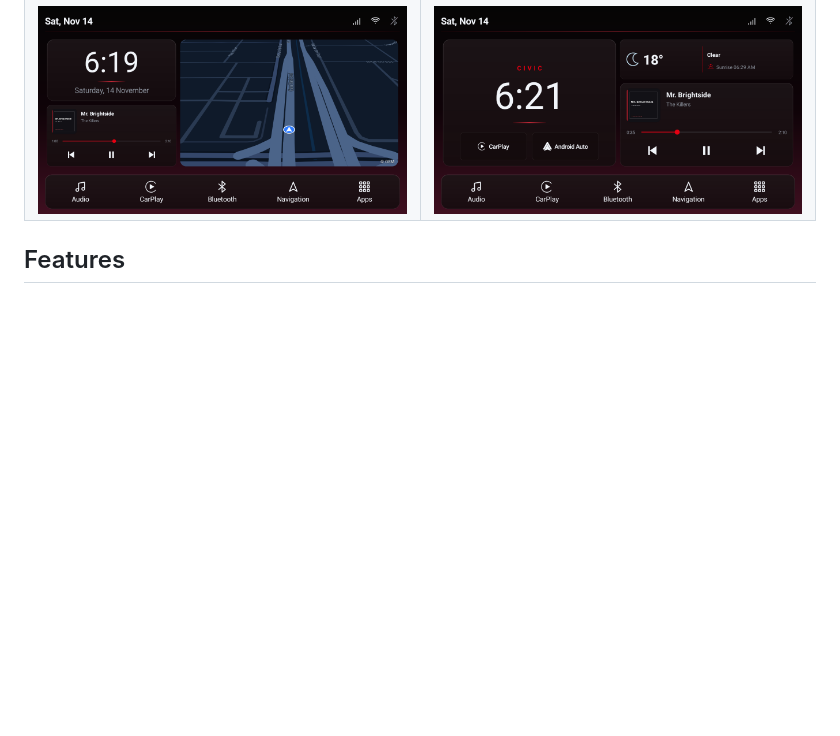
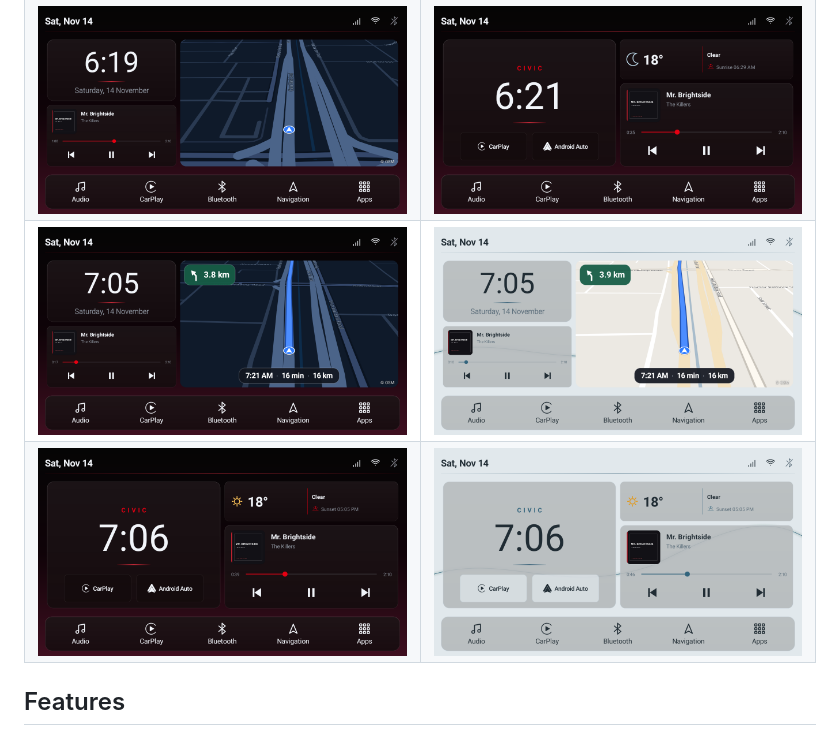
Before and after one commit to Afshaal/flare-auto, a Markdown page: README.md, the part around the change. GitHub-like rendering; pictures changed too: docs/screenshots/dark-clock-weather-media.png (added), docs/screenshots/dark-navigation.png (added), docs/screenshots/light-clock-weather-media.png (added); blank space fills up the shorter version.

Commit message:
README: add navigation and light/dark Home screenshots

```diff
--- a/README.md
+++ b/README.md
@@ -12,6 +12,8 @@
 | --- | --- |
 | ![Side dock, dark theme](docs/screenshots/side-dock-dark.png) | ![Side dock, light theme](docs/screenshots/side-dock-light.png) |
 | ![Bottom dock with map](docs/screenshots/bottom-dock-map.png) | ![Clock, weather and media](docs/screenshots/clock-weather-media.png) |
+| ![Navigation on Home, dark](docs/screenshots/dark-navigation.png) | ![Navigation on Home, light](docs/screenshots/light-navigation.png) |
+| ![Clock, weather and media, dark](docs/screenshots/dark-clock-weather-media.png) | ![Clock, weather and media, light](docs/screenshots/light-clock-weather-media.png) |
 
 ## Features
 
```
